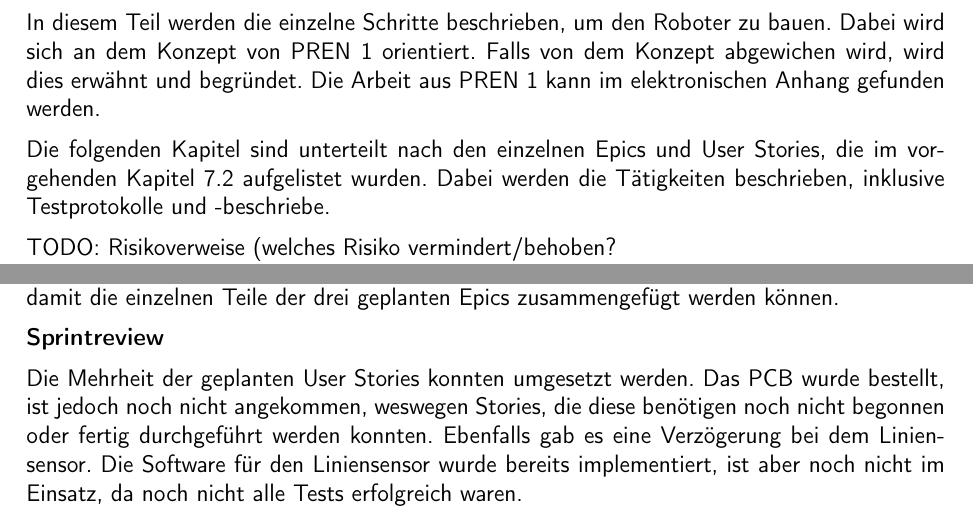
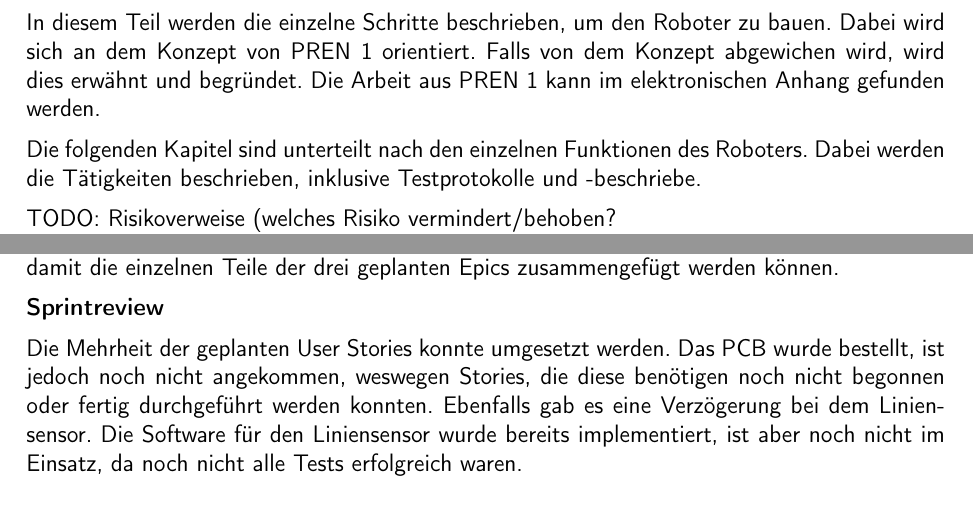
Before and after one commit to ameyer3/hslu-pren-2, a LaTeX document (main.tex, which reads parts/04a-hauptteil-sprint1.tex, parts/x-projektplanung.tex): two parts of pages 12 and 60 of 80, joined at a grey line, cut so that both start at the same text. Compiled offline with XeLaTeX.

Commit message:
Changes from Overleaf

```diff
--- a/parts/04a-hauptteil-sprint1.tex
+++ b/parts/04a-hauptteil-sprint1.tex
@@ -2,7 +2,7 @@
 
 In diesem Teil werden die einzelne Schritte beschrieben, um den Roboter zu bauen. Dabei wird sich an dem Konzept von \acrshort{pren1} orientiert. Falls von dem Konzept abgewichen wird, wird dies erwähnt und begründet. Die Arbeit aus \acrshort{pren1} kann im elektronischen Anhang gefunden werden.
 
-Die folgenden Kapitel sind unterteilt nach den einzelnen Epics und User Stories, die im vorgehenden Kapitel \ref{projektplanung} aufgelistet wurden. Dabei werden die Tätigkeiten beschrieben, inklusive Testprotokolle und -beschriebe.
+Die folgenden Kapitel sind unterteilt nach den einzelnen Funktionen des Roboters. Dabei werden die Tätigkeiten beschrieben, inklusive Testprotokolle und -beschriebe.
 
 TODO: Risikoverweise (welches Risiko vermindert/behoben? \\
 TODO: Testprotokolle \\
--- a/parts/x-projektplanung.tex
+++ b/parts/x-projektplanung.tex
@@ -99,7 +99,7 @@ Die Grundplatte des Roboters muss möglichst früh konstruiert werden, da diese
 
 \textbf{Sprintreview}
 
-Die Mehrheit der geplanten User Stories konnten umgesetzt werden.
+Die Mehrheit der geplanten User Stories konnte umgesetzt werden.
 Das \acrshort{pcb} wurde bestellt, ist jedoch noch nicht angekommen, weswegen Stories, die diese benötigen noch nicht begonnen oder fertig durchgeführt werden konnten.
 Ebenfalls gab es eine Verzögerung bei dem Liniensensor. Die Software für den Liniensensor wurde bereits implementiert, ist aber noch nicht im Einsatz, da noch nicht alle Tests erfolgreich waren.
 
```
Also changed, not shown: parts/x-projektplanung.tex (2 more changed lines).
